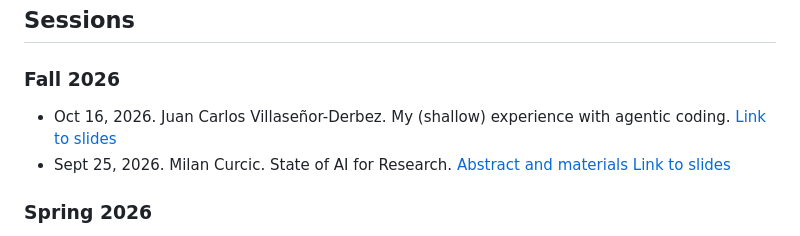
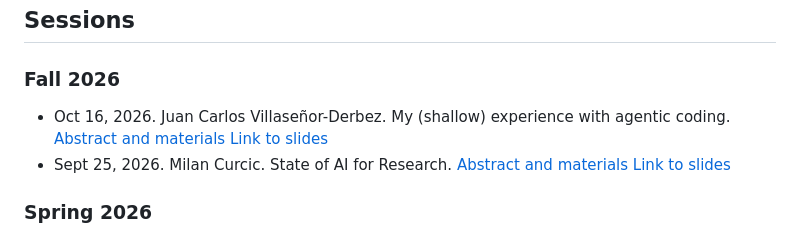
Before and after one commit to rosenstiel-lunch-bytes/rosenstiel-lunch-bytes, a Markdown page: README.md, the part around the change. Drawn GitHub-style.

Commit message:
Add LB44: agentic coding (Fall 2026)
Co-Authored-By: Claude Sonnet 5.5 <noreply@anthropic.com>

```diff
--- a/README.md
+++ b/README.md
@@ -20,7 +20,7 @@ MSC 343, Fridays at 12 pm.
 
 ### Fall 2026
 
-- Oct 16, 2026. Juan Carlos Villaseñor-Derbez. My (shallow) experience with agentic coding. [Link to slides](https://jcvdav.github.io/test/presentations/12_lunch_bytes_agentic/agentic_coding.html)
+- Oct 16, 2026. Juan Carlos Villaseñor-Derbez. My (shallow) experience with agentic coding. [Abstract and materials](resources/Fall_2026/LB44) [Link to slides](https://jcvdav.github.io/test/presentations/12_lunch_bytes_agentic/agentic_coding.html)
 - Sept 25, 2026. Milan Curcic. State of AI for Research. [Abstract and materials](resources/Fall_2026/LB43) [Link to slides]()
 
 ### Spring 2026
```
Also changed, not shown: 1 other file.
